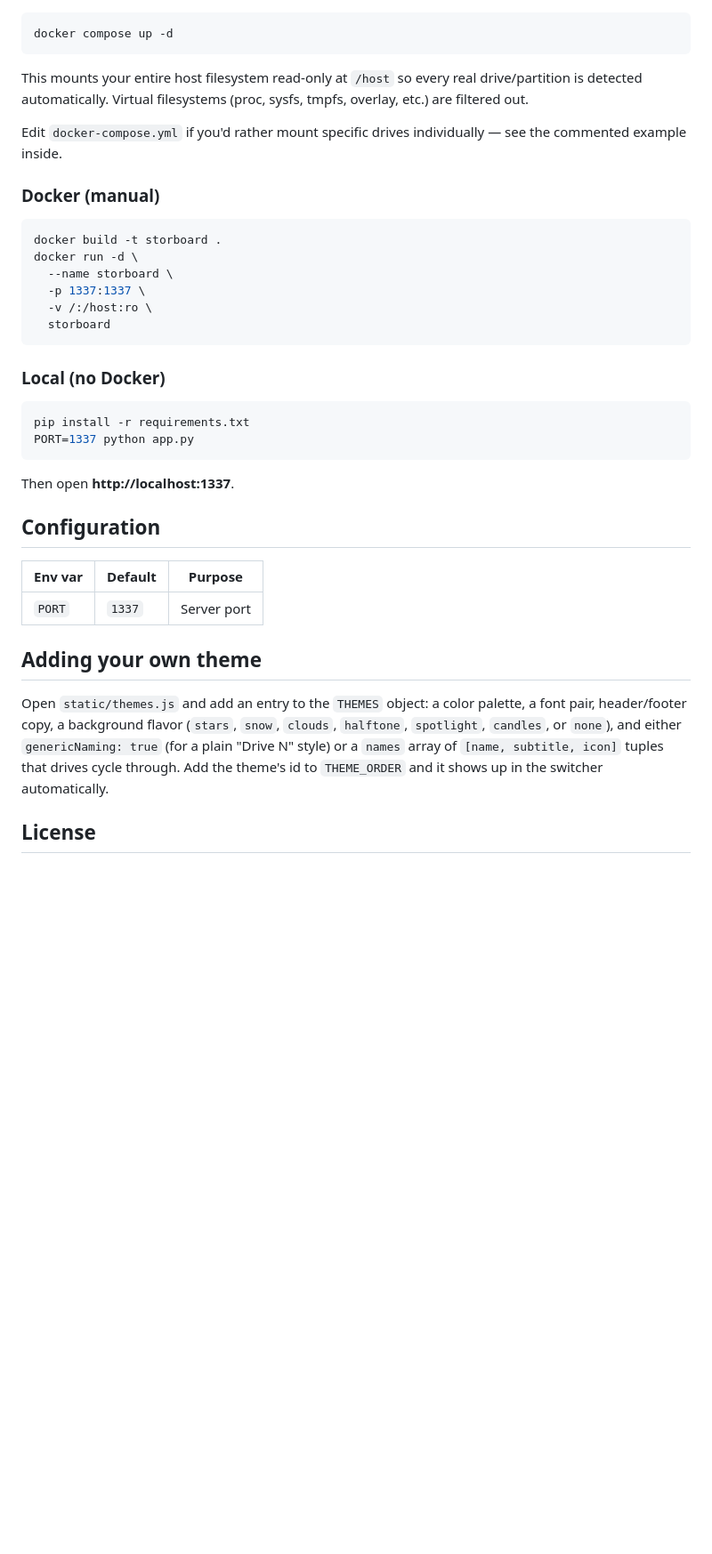
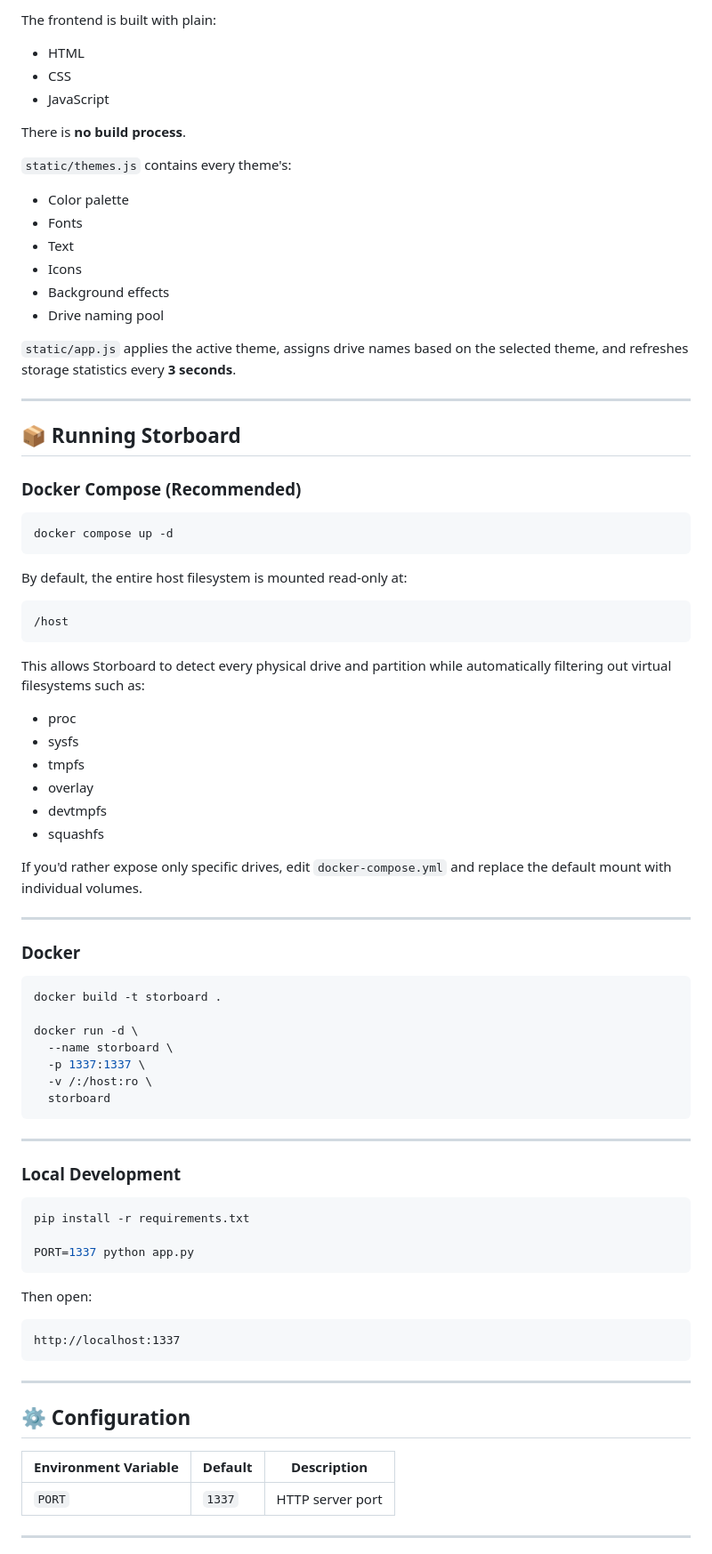
Before and after one commit to haloblade094-lgtm/Storboard, a Markdown page: README.md, the part around one of its changes. Shown at 89% size. GitHub-like rendering; blank space fills up the shorter version.

````diff
--- a/README.md
+++ b/README.md
@@ -43,19 +69,56 @@ See [AGENTS.md](AGENTS.md) for full architecture and API details.
+The frontend is built with plain:
+
+* HTML
+* CSS
+* JavaScript
+
+There is **no build process**.
+
+`static/themes.js` contains every theme's:
+
+* Color palette
+* Fonts
+* Text
+* Icons
+* Background effects
+* Drive naming pool
+
+`static/app.js` applies the active theme, assigns drive names based on the selected theme, and refreshes storage statistics every **3 seconds**.
+
+---
+
+## 📦 Running Storboard
+
+### Docker Compose (Recommended)
 
 ```bash
 docker compose up -d
 ```
 
-This mounts your entire host filesystem read-only at `/host` so every real
-drive/partition is detected automatically. Virtual filesystems (proc, sysfs,
-tmpfs, overlay, etc.) are filtered out.
+By default, the entire host filesystem is mounted read-only at:
 
-Edit `docker-compose.yml` if you'd rather mount specific drives individually
-— see the commented example inside.
+```text
+/host
+```
 
-### Docker (manual)
+This allows Storboard to detect every physical drive and partition while automatically filtering out virtual filesystems such as:
+
+* proc
+* sysfs
+* tmpfs
+* overlay
+* devtmpfs
+* squashfs
+
+If you'd rather expose only specific drives, edit `docker-compose.yml` and replace the default mount with individual volumes.
+
+---
+
+### Docker
 
 ```bash
 docker build -t storboard .
+
 docker run -d \
   --name storboard \
   -p 1337:1337 \
@@ -63,29 +126,29 @@ docker run -d \
   storboard
 ```
 
-### Local (no Docker)
+---
+
+### Local Development
 
 ```bash
 pip install -r requirements.txt
+
 PORT=1337 python app.py
 ```
 
-Then open **http://localhost:1337**.
+Then open:
 
-## Configuration
+```text
+http://localhost:1337
+```
 
-| Env var | Default | Purpose |
-|---|---|---|
-| `PORT` | `1337` | Server port |
+---
 
-## Adding your own theme
+## ⚙ Configuration
 
-Open `static/themes.js` and add an entry to the `THEMES` object: a color
-palette, a font pair, header/footer copy, a background flavor (`stars`,
-`snow`, `clouds`, `halftone`, `spotlight`, `candles`, or `none`), and either
-`genericNaming: true` (for a plain "Drive N" style) or a `names` array of
-`[name, subtitle, icon]` tuples that drives cycle through. Add the theme's id
-to `THEME_ORDER` and it shows up in the switcher automatically.
+| Environment Variable | Default | Description      |
+| -------------------- | ------- | ---------------- |
+| `PORT`               | `1337`  | HTTP server port |
 
-## License
+---
 
````
Also changed, not shown: other parts of README.md (+104 -35 lines).
